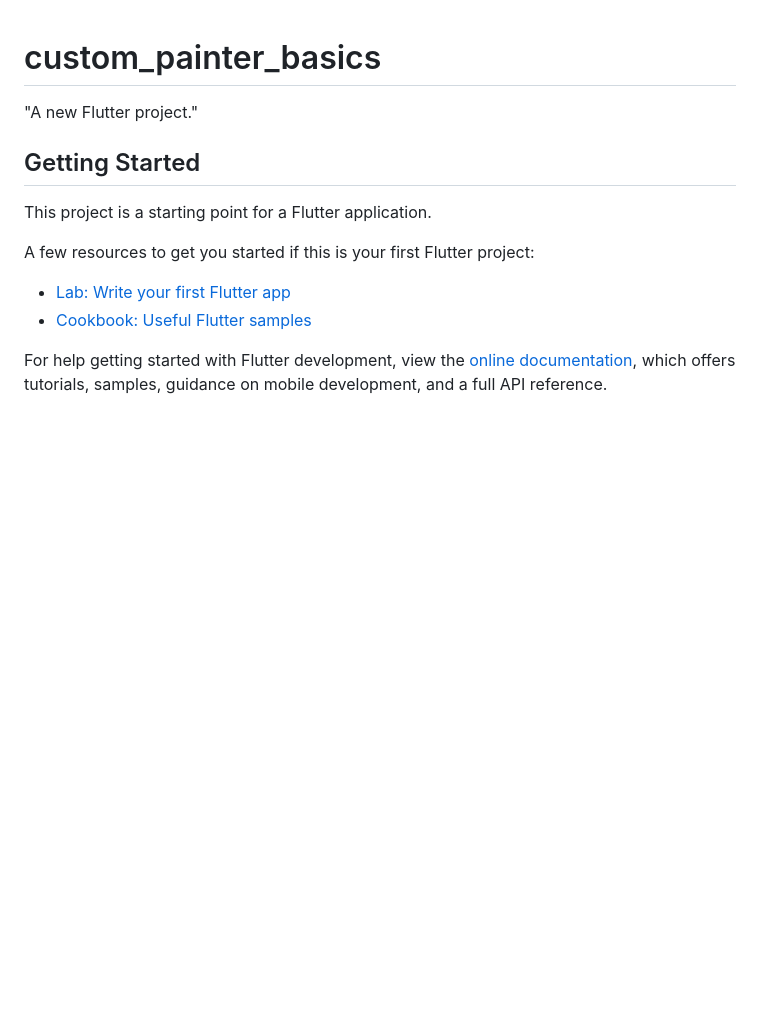
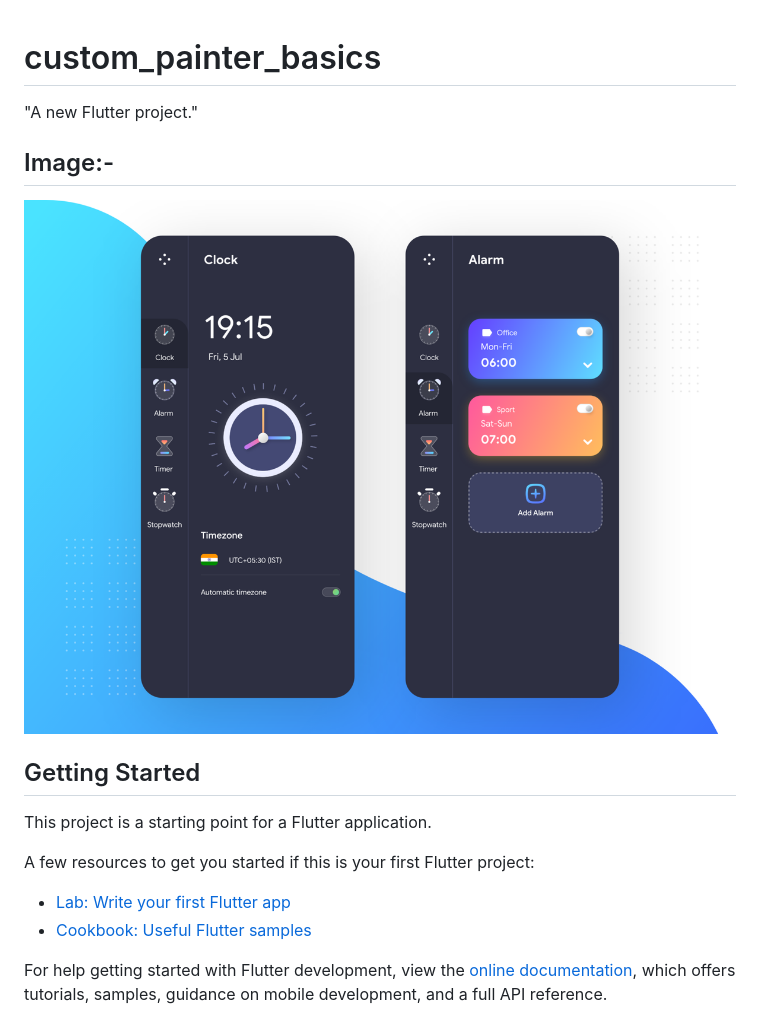
Before and after one commit to Chirran-CR/Clock_App, a Markdown page: README.md, the part around the change. GitHub-like rendering; pictures changed too: assets/images/flutter_clock_app.png (added); blank space fills up the shorter version.

```diff
--- a/README.md
+++ b/README.md
@@ -2,6 +2,9 @@
 
 "A new Flutter project."
 
+## Image:-
+
+![app Image](assets/images/flutter_clock_app.png)
 ## Getting Started
 
 This project is a starting point for a Flutter application.
```
Also changed, not shown: assets/images/add_alarm.png (added), assets/images/alarm_icon.png (added), assets/images/clock_icon.png (added), assets/images/stopwatch_icon.png (added), assets/images/timer_icon.png (added), 13 other files.
